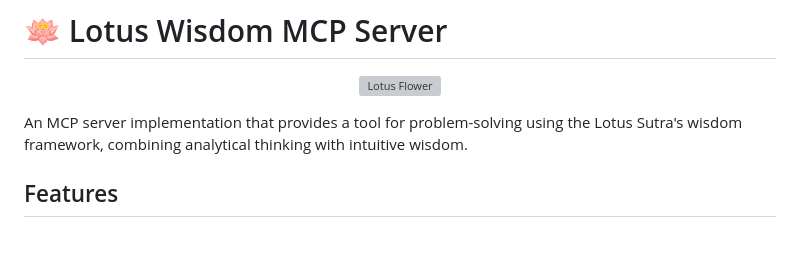
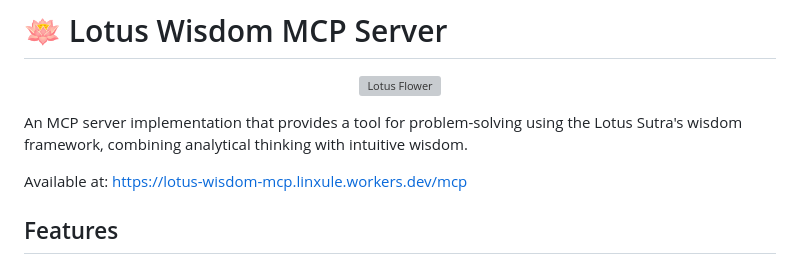
Before and after one commit to linxule/lotus-wisdom-mcp, a Markdown page: README.md, the part around the change. GitHub-like rendering; blank space fills up the shorter version; grey boxes are pictures that could not be loaded.

```diff
--- a/README.md
+++ b/README.md
@@ -5,6 +5,8 @@
 </p>
 
 An MCP server implementation that provides a tool for problem-solving using the Lotus Sutra's wisdom framework, combining analytical thinking with intuitive wisdom.
+
+Available at: https://lotus-wisdom-mcp.linxule.workers.dev/mcp
 
 ## Features
 
```
